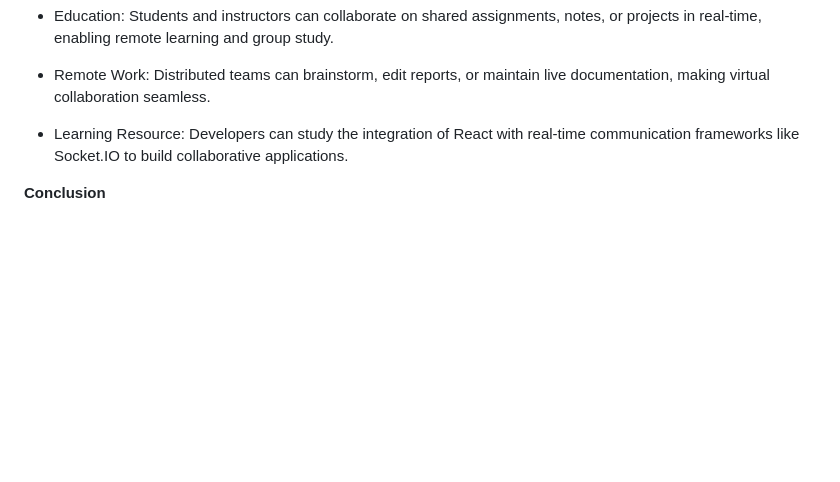
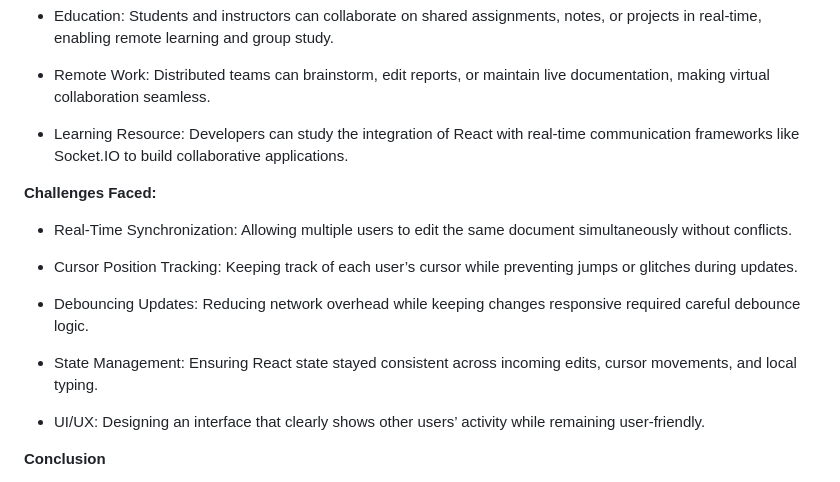
Before and after one commit to sh4z-w4feeqa/COLLABORATIVE-DOCUMENT-EDITOR, a Markdown page: README.md, the part around the change. Drawn GitHub-style; blank space fills up the shorter version.

```diff
--- a/README.md
+++ b/README.md
@@ -60,6 +60,18 @@ CSS3 is used to style the interface, creating a visually appealing and user-frie
 
 * Learning Resource: Developers can study the integration of React with real-time communication frameworks like Socket.IO to build collaborative applications.
 
+**Challenges Faced:**
+
+- Real-Time Synchronization: Allowing multiple users to edit the same document simultaneously without conflicts.
+
+- Cursor Position Tracking: Keeping track of each user’s cursor while preventing jumps or glitches during updates.
+
+- Debouncing Updates: Reducing network overhead while keeping changes responsive required careful debounce logic.
+
+- State Management: Ensuring React state stayed consistent across incoming edits, cursor movements, and local typing.
+
+- UI/UX: Designing an interface that clearly shows other users’ activity while remaining user-friendly.
+
 **Conclusion**
 
 The Real-Time Collaborative Document Editor demonstrates advanced use of React, Socket.IO, JavaScript, and CSS to create a responsive, interactive, and collaborative web application. By enabling live document editing with real-time updates, cursor tracking, and intuitive user interface design, the project combines technical proficiency with practical utility. It serves as both a learning tool for modern web development and a functional platform for enhancing collaboration, making it a valuable example of interactive, real-time application design.
```
